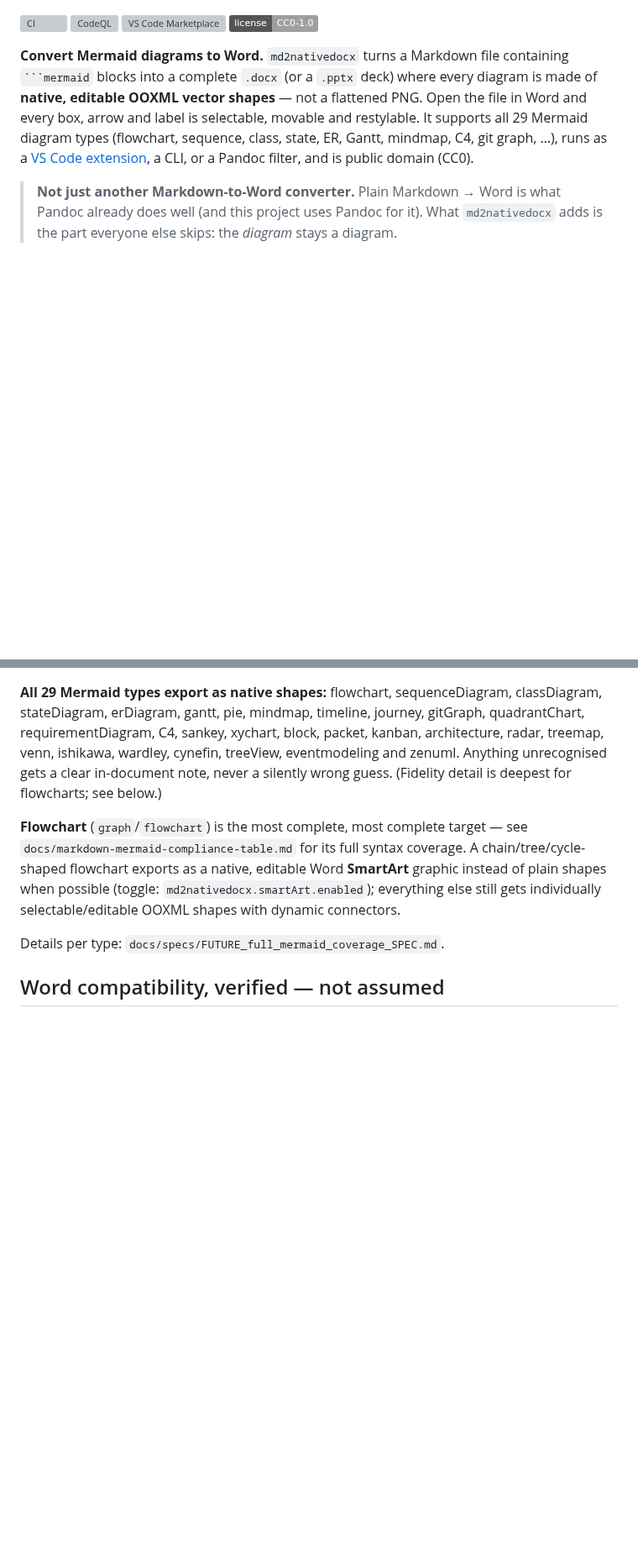
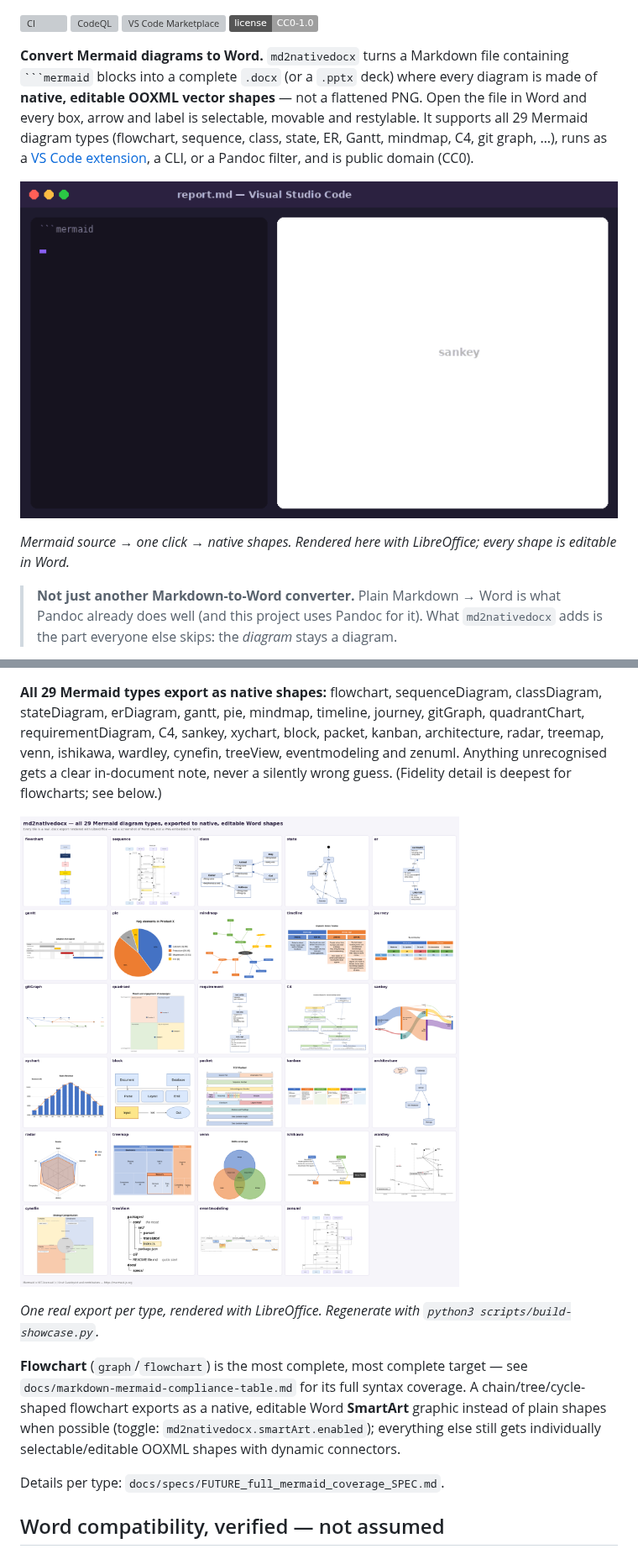
Before and after one commit to nicolasbridelance/md2nativedocx, a Markdown page: README.md, 2 parts joined by grey strips. Shown at 84% size. Drawn GitHub-style; pictures changed too: docs/showcase/preview.png (added), docs/showcase/wow.gif (added); badges without logos; blank space fills up the shorter version; grey boxes are pictures that could not be loaded.

```diff
--- a/README.md
+++ b/README.md
@@ -12,6 +12,10 @@ arrow and label is selectable, movable and restylable. It supports all 29 Mermai
 (flowchart, sequence, class, state, ER, Gantt, mindmap, C4, git graph, …), runs as a
 [VS Code extension](https://marketplace.visualstudio.com/items?itemName=md2nativedocx.md2nativedocx), a CLI, or a
 Pandoc filter, and is public domain (CC0).
+
+![A Mermaid sankey, mindmap, Venn, timeline and treemap being exported to native Word shapes](docs/showcase/wow.gif)
+
+*Mermaid source → one click → native shapes. Rendered here with LibreOffice; every shape is editable in Word.*
 
 > **Not just another Markdown-to-Word converter.** Plain Markdown → Word is what Pandoc already does well
 > (and this project uses Pandoc for it). What `md2nativedocx` adds is the part everyone else skips: the
@@ -63,6 +67,10 @@ stateDiagram, erDiagram, gantt, pie, mindmap, timeline, journey, gitGraph, quadr
 C4, sankey, xychart, block, packet, kanban, architecture, radar, treemap, venn, ishikawa, wardley, cynefin,
 treeView, eventmodeling and zenuml. Anything unrecognised gets a clear in-document note, never a silently wrong guess.
 (Fidelity detail is deepest for flowcharts; see below.)
+
+![All 29 supported Mermaid diagram types, each exported to native Word shapes](docs/showcase/preview.png)
+
+*One real export per type, rendered with LibreOffice. Regenerate with `python3 scripts/build-showcase.py`.*
 
 **Flowchart** (`graph`/`flowchart`) is the most complete, most complete target — see
 `docs/markdown-mermaid-compliance-table.md` for its full syntax coverage. A chain/tree/cycle-shaped
```
Also changed, not shown: packages/vscode-extension/CHANGELOG.md (+10 -0 lines), packages/vscode-extension/README.md (+10 -0 lines), 6 other files.
